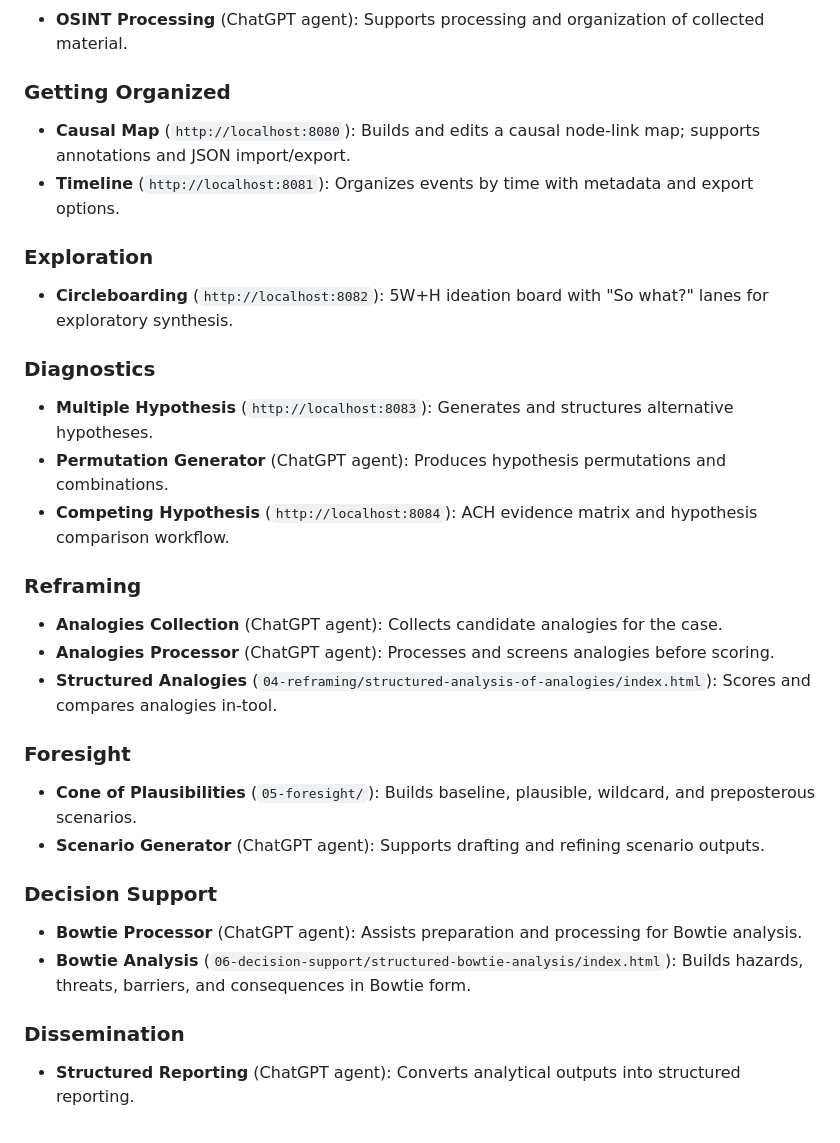
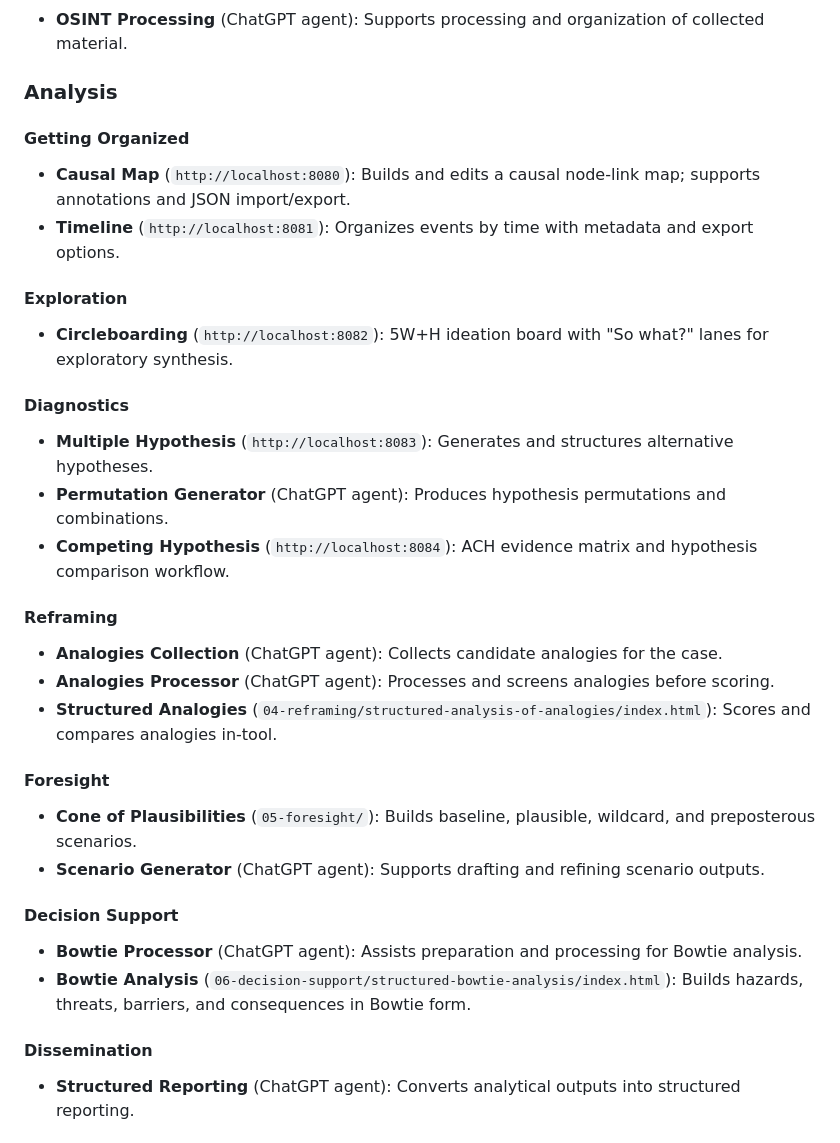
Before and after one commit to datadruidi/structured-analytic-techniques-automation, a Markdown page: README.md, the part around the change. GitHub-like rendering.

```diff
--- a/README.md
+++ b/README.md
@@ -45,32 +45,34 @@ The hub is grouped by workflow phase. Some buttons open local tools, and some op
 ### Processing
 - **OSINT Processing** (ChatGPT agent): Supports processing and organization of collected material.
 
-### Getting Organized
+### Analysis
+
+#### Getting Organized
 - **Causal Map** (`http://localhost:8080`): Builds and edits a causal node-link map; supports annotations and JSON import/export.
 - **Timeline** (`http://localhost:8081`): Organizes events by time with metadata and export options.
 
-### Exploration
+#### Exploration
 - **Circleboarding** (`http://localhost:8082`): 5W+H ideation board with "So what?" lanes for exploratory synthesis.
 
-### Diagnostics
+#### Diagnostics
 - **Multiple Hypothesis** (`http://localhost:8083`): Generates and structures alternative hypotheses.
 - **Permutation Generator** (ChatGPT agent): Produces hypothesis permutations and combinations.
 - **Competing Hypothesis** (`http://localhost:8084`): ACH evidence matrix and hypothesis comparison workflow.
 
-### Reframing
+#### Reframing
 - **Analogies Collection** (ChatGPT agent): Collects candidate analogies for the case.
 - **Analogies Processor** (ChatGPT agent): Processes and screens analogies before scoring.
 - **Structured Analogies** (`04-reframing/structured-analysis-of-analogies/index.html`): Scores and compares analogies in-tool.
 
-### Foresight
+#### Foresight
 - **Cone of Plausibilities** (`05-foresight/`): Builds baseline, plausible, wildcard, and preposterous scenarios.
 - **Scenario Generator** (ChatGPT agent): Supports drafting and refining scenario outputs.
 
-### Decision Support
+#### Decision Support
 - **Bowtie Processor** (ChatGPT agent): Assists preparation and processing for Bowtie analysis.
 - **Bowtie Analysis** (`06-decision-support/structured-bowtie-analysis/index.html`): Builds hazards, threats, barriers, and consequences in Bowtie form.
 
-### Dissemination
+#### Dissemination
 - **Structured Reporting** (ChatGPT agent): Converts analytical outputs into structured reporting.
 
 ## Local tool ports
```
